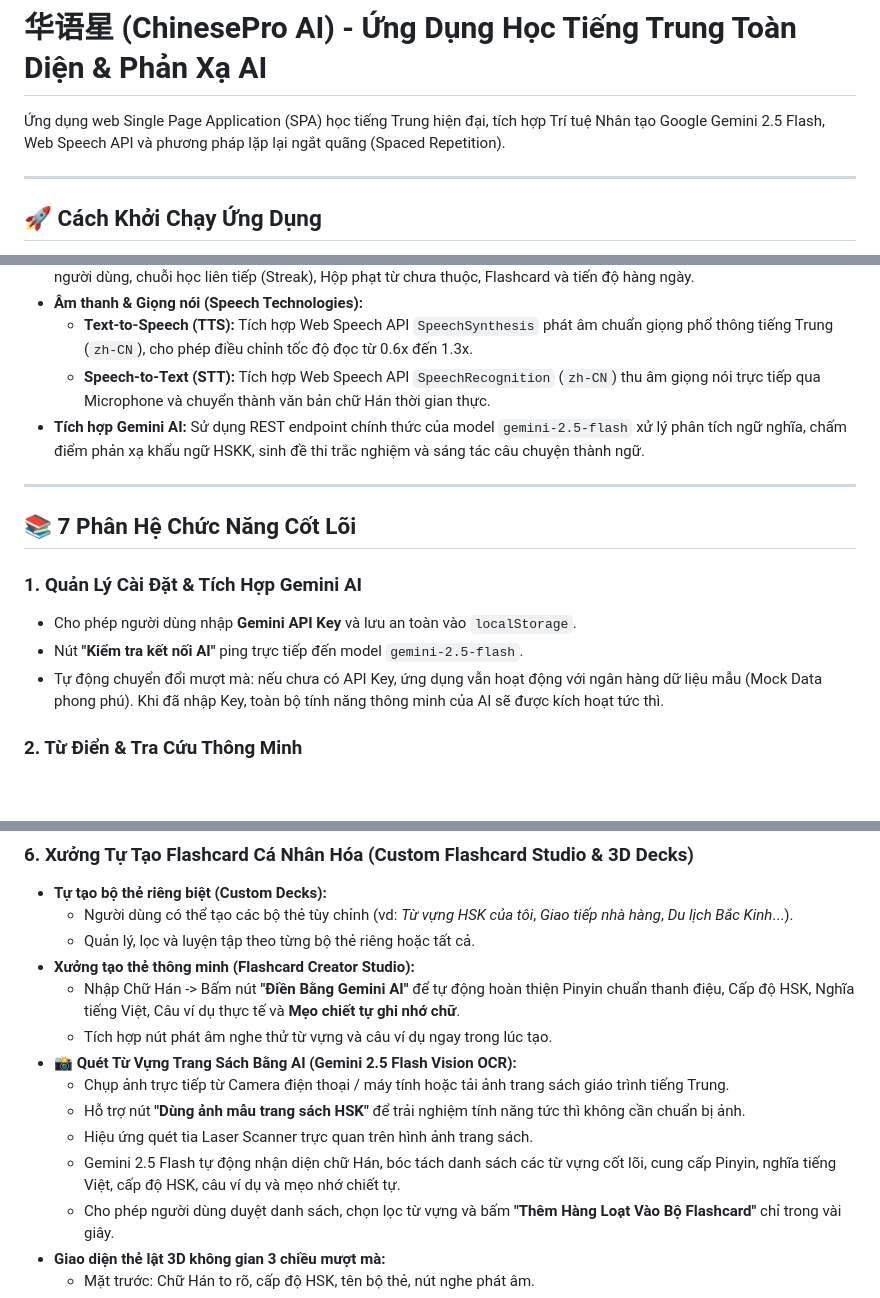
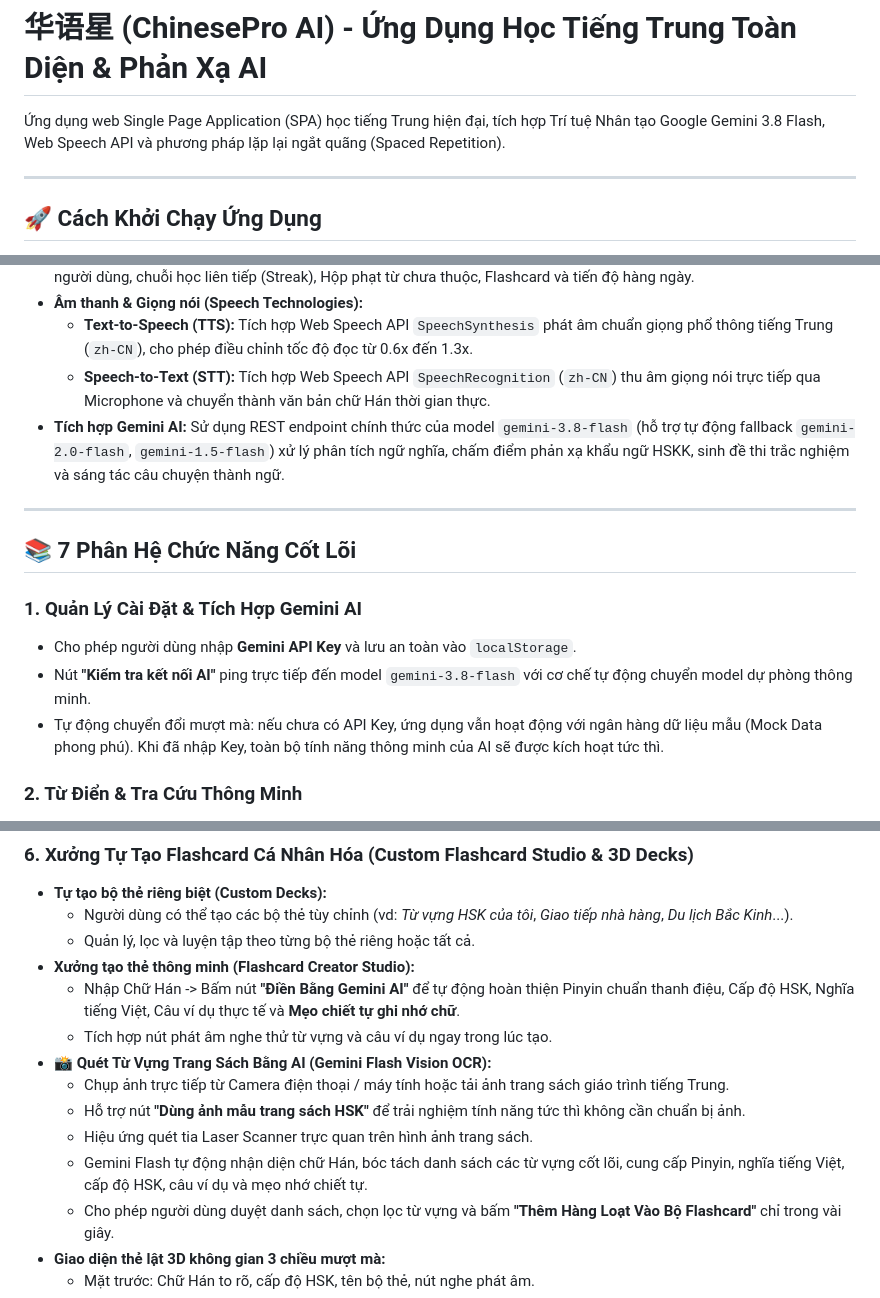
Before and after one commit to thuphuong209207-rgb/chinese-learning-app, a Markdown page: README.md, 3 parts joined by grey strips. GitHub-like rendering; blank space fills up the shorter version.

Commit message:
Fix API Key: update to Gemini 3.8 Flash model with auto-fallback

```diff
--- a/README.md
+++ b/README.md
@@ -1,6 +1,6 @@
 # 华语星 (ChinesePro AI) - Ứng Dụng Học Tiếng Trung Toàn Diện & Phản Xạ AI
 
-Ứng dụng web Single Page Application (SPA) học tiếng Trung hiện đại, tích hợp Trí tuệ Nhân tạo Google Gemini 2.5 Flash, Web Speech API và phương pháp lặp lại ngắt quãng (Spaced Repetition).
+Ứng dụng web Single Page Application (SPA) học tiếng Trung hiện đại, tích hợp Trí tuệ Nhân tạo Google Gemini 3.8 Flash, Web Speech API và phương pháp lặp lại ngắt quãng (Spaced Repetition).
 
 ---
 
@@ -19,7 +19,7 @@
 - **Âm thanh & Giọng nói (Speech Technologies):**
   - **Text-to-Speech (TTS):** Tích hợp Web Speech API `SpeechSynthesis` phát âm chuẩn giọng phổ thông tiếng Trung (`zh-CN`), cho phép điều chỉnh tốc độ đọc từ 0.6x đến 1.3x.
   - **Speech-to-Text (STT):** Tích hợp Web Speech API `SpeechRecognition` (`zh-CN`) thu âm giọng nói trực tiếp qua Microphone và chuyển thành văn bản chữ Hán thời gian thực.
-- **Tích hợp Gemini AI:** Sử dụng REST endpoint chính thức của model `gemini-2.5-flash` xử lý phân tích ngữ nghĩa, chấm điểm phản xạ khẩu ngữ HSKK, sinh đề thi trắc nghiệm và sáng tác câu chuyện thành ngữ.
+- **Tích hợp Gemini AI:** Sử dụng REST endpoint chính thức của model `gemini-3.8-flash` (hỗ trợ tự động fallback `gemini-2.0-flash`, `gemini-1.5-flash`) xử lý phân tích ngữ nghĩa, chấm điểm phản xạ khẩu ngữ HSKK, sinh đề thi trắc nghiệm và sáng tác câu chuyện thành ngữ.
 
 ---
 
@@ -27,7 +27,7 @@
 
 ### 1. Quản Lý Cài Đặt & Tích Hợp Gemini AI
 - Cho phép người dùng nhập **Gemini API Key** và lưu an toàn vào `localStorage`.
-- Nút **"Kiểm tra kết nối AI"** ping trực tiếp đến model `gemini-2.5-flash`.
+- Nút **"Kiểm tra kết nối AI"** ping trực tiếp đến model `gemini-3.8-flash` với cơ chế tự động chuyển model dự phòng thông minh.
 - Tự động chuyển đổi mượt mà: nếu chưa có API Key, ứng dụng vẫn hoạt động với ngân hàng dữ liệu mẫu (Mock Data phong phú). Khi đã nhập Key, toàn bộ tính năng thông minh của AI sẽ được kích hoạt tức thì.
 
 ### 2. Từ Điển & Tra Cứu Thông Minh
@@ -71,11 +71,11 @@
 - **Xưởng tạo thẻ thông minh (Flashcard Creator Studio):**
   - Nhập Chữ Hán -> Bấm nút **"Điền Bằng Gemini AI"** để tự động hoàn thiện Pinyin chuẩn thanh điệu, Cấp độ HSK, Nghĩa tiếng Việt, Câu ví dụ thực tế và **Mẹo chiết tự ghi nhớ chữ**.
   - Tích hợp nút phát âm nghe thử từ vựng và câu ví dụ ngay trong lúc tạo.
-- **📸 Quét Từ Vựng Trang Sách Bằng AI (Gemini 2.5 Flash Vision OCR):**
+- **📸 Quét Từ Vựng Trang Sách Bằng AI (Gemini Flash Vision OCR):**
   - Chụp ảnh trực tiếp từ Camera điện thoại / máy tính hoặc tải ảnh trang sách giáo trình tiếng Trung.
   - Hỗ trợ nút **"Dùng ảnh mẫu trang sách HSK"** để trải nghiệm tính năng tức thì không cần chuẩn bị ảnh.
   - Hiệu ứng quét tia Laser Scanner trực quan trên hình ảnh trang sách.
-  - Gemini 2.5 Flash tự động nhận diện chữ Hán, bóc tách danh sách các từ vựng cốt lõi, cung cấp Pinyin, nghĩa tiếng Việt, cấp độ HSK, câu ví dụ và mẹo nhớ chiết tự.
+  - Gemini Flash tự động nhận diện chữ Hán, bóc tách danh sách các từ vựng cốt lõi, cung cấp Pinyin, nghĩa tiếng Việt, cấp độ HSK, câu ví dụ và mẹo nhớ chiết tự.
   - Cho phép người dùng duyệt danh sách, chọn lọc từ vựng và bấm **"Thêm Hàng Loạt Vào Bộ Flashcard"** chỉ trong vài giây.
 - **Giao diện thẻ lật 3D không gian 3 chiều mượt mà:**
   - Mặt trước: Chữ Hán to rõ, cấp độ HSK, tên bộ thẻ, nút nghe phát âm.
```
